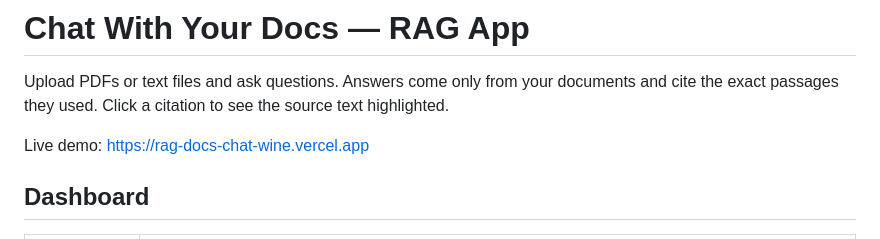
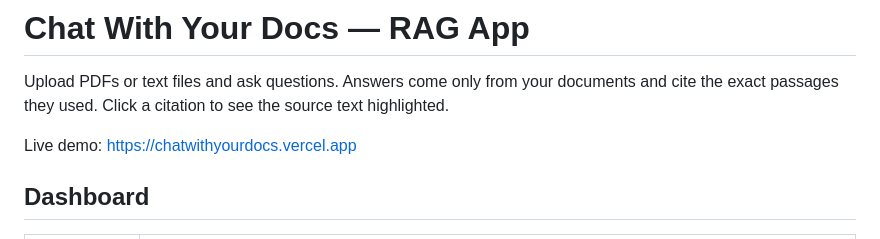
Before and after one commit to sushmithabungatavula/rag-docs-chat, a Markdown page: README.md, the part around the change. Rendered like a GitHub page.

Commit message:
Point live demo link at chatwithyourdocs.vercel.app

```diff
--- a/README.md
+++ b/README.md
@@ -2,7 +2,7 @@
 
 Upload PDFs or text files and ask questions. Answers come only from your documents and cite the exact passages they used. Click a citation to see the source text highlighted.
 
-Live demo: https://rag-docs-chat-wine.vercel.app
+Live demo: https://chatwithyourdocs.vercel.app
 
 ## Dashboard
 
```
